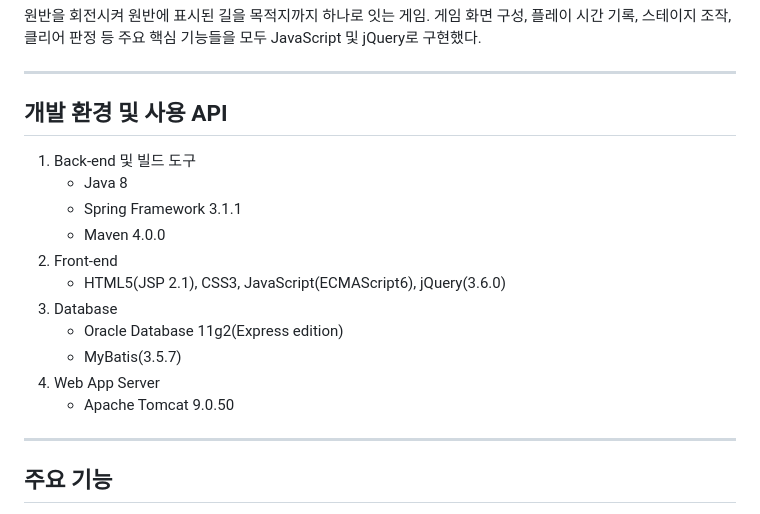
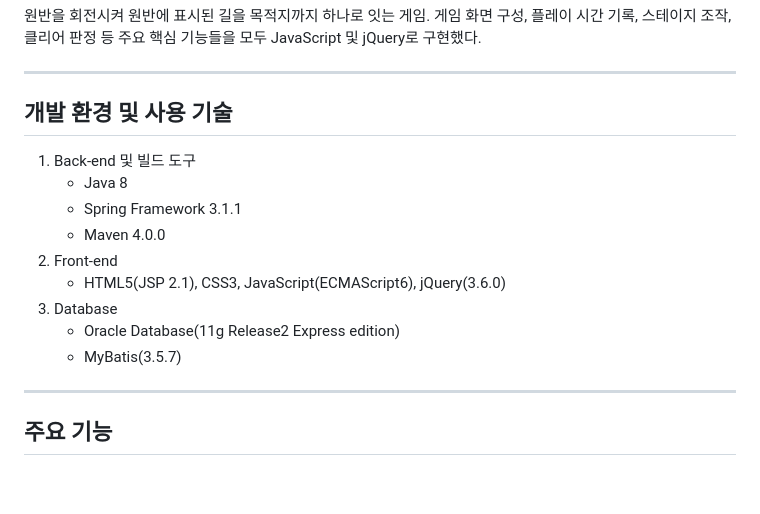
Before and after one commit to 6ixthmonth/Deeper-Deeper, a Markdown page: README.md, the part around the change. Rendered like a GitHub page; blank space fills up the shorter version.

```diff
--- a/README.md
+++ b/README.md
@@ -6,7 +6,7 @@
 
 ---
 
-## 개발 환경 및 사용 API
+## 개발 환경 및 사용 기술
 
 1. Back-end 및 빌드 도구
    - Java 8
@@ -15,10 +15,8 @@
 2. Front-end
    - HTML5(JSP 2.1), CSS3, JavaScript(ECMAScript6), jQuery(3.6.0)
 3. Database
-   - Oracle Database 11g2(Express edition)
+   - Oracle Database(11g Release2 Express edition)
    - MyBatis(3.5.7)
-4. Web App Server
-   - Apache Tomcat 9.0.50
 
 ---
 
```
